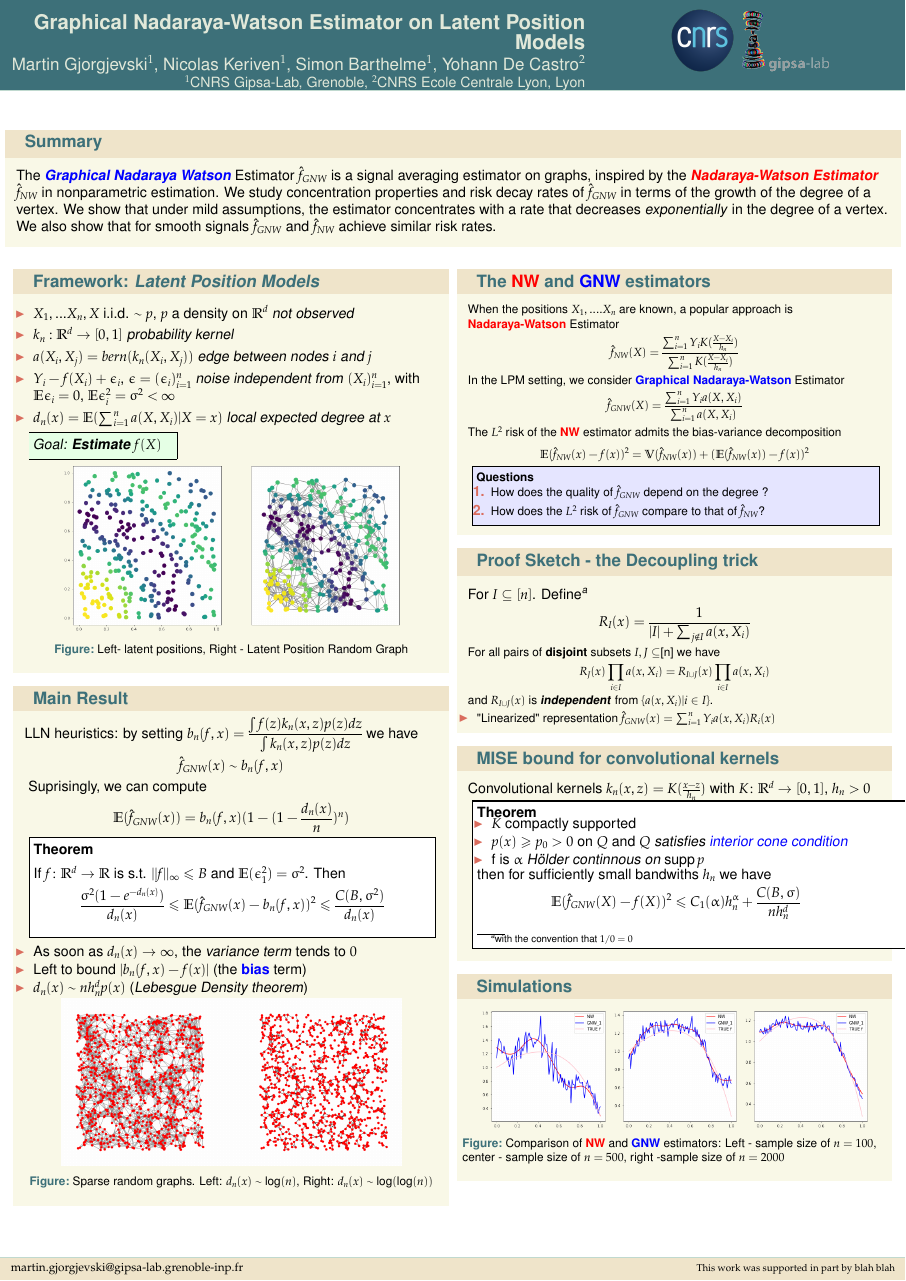
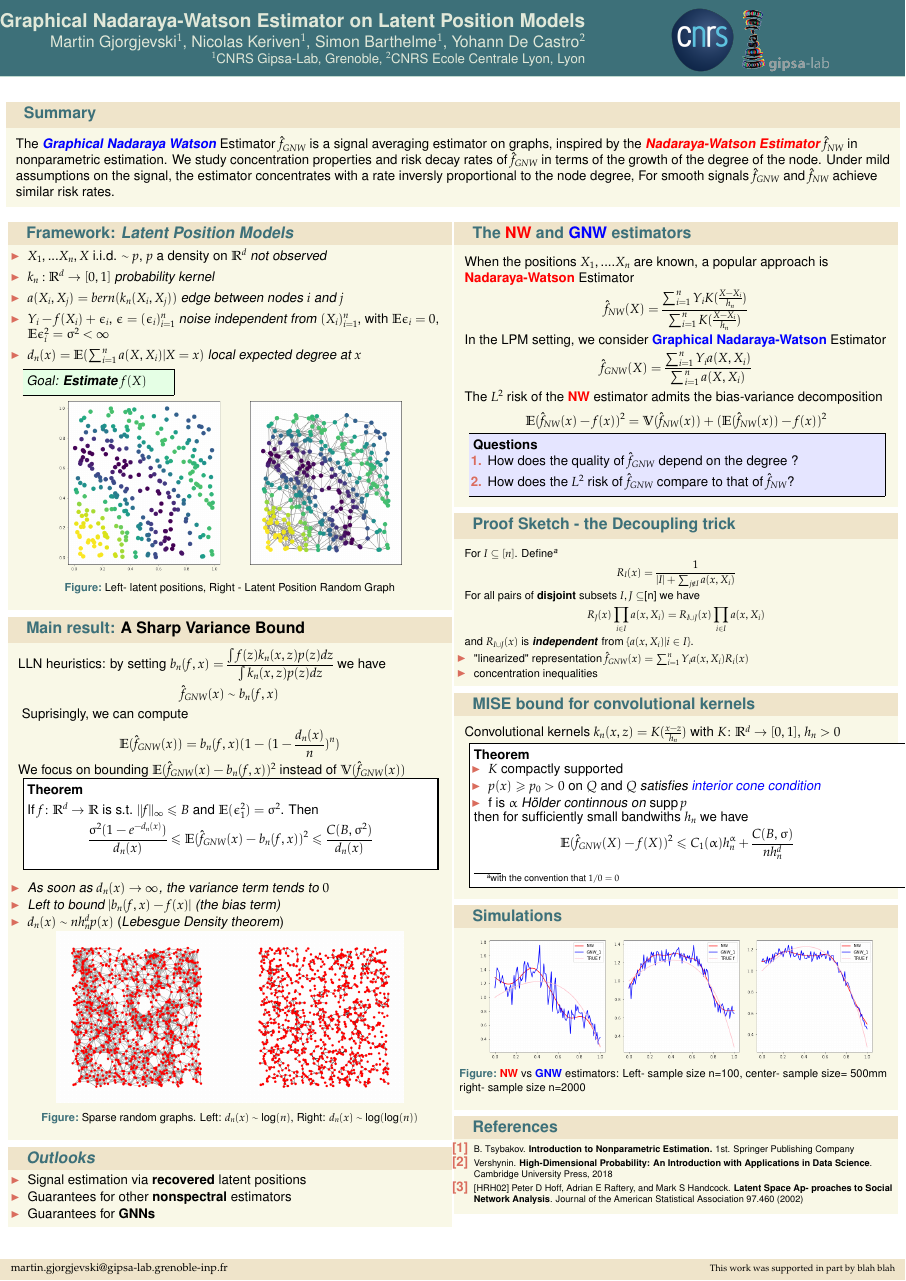
Before and after one commit to mgjorgje/LPMs-GNW, a LaTeX poster (CIRM_poster/LLTposter-sample.tex): the whole page. Compiled offline with pdfLaTeX.

Commit message:
Outlooks, References and more formating

```diff
--- a/CIRM_poster/LLTposter-sample.tex
+++ b/CIRM_poster/LLTposter-sample.tex
@@ -4,7 +4,7 @@
 %% Possible paper sizes: a0, a0b, a1, a2, a3, a4.
 %% Possible orientations: portrait, landscape
 %% Font sizes can be changed using the scale option.
-\usepackage[size=a0,orientation=portrait,scale=1.5,debug]{beamerposter}
+\usepackage[size=a0,orientation=portrait,scale=1.4,debug]{beamerposter}
 %\mode<presentation>{\usetheme{inriaposter}}
 \usetheme{LLT-poster}
 \usecolortheme{ComingClean}
@@ -27,13 +27,16 @@
 
 %---------------------------------------
 
+\addtobeamertemplate{block end}{}{\vspace*{2pt}}
+
+
 %---------------------------------------------------------------------------------------%
 
 %CUSTOM COMMANDS
 \newcommand{\myemph}[1]{\textcolor{blue}{#1}}
 \newcommand{\myemphh}[1]{\textbf{\textcolor{blue}{#1}}}
 \newcommand{\myemphr}[1]{\textbf{\textcolor{red}{#1}}}
-
+\newcommand{\myemphBLACK}[1]{\textcolor{black}{#1}}
 
 \newcommand{\mycolbackwhite}[1]{
 \hspace*{.01\linewidth}\begin{minipage}{.96\linewidth}
@@ -120,4 +146,4 @@
-    \textit{exponentially} in the degree of a vertex. We also show that for smooth signals $\hat{f}_{GNW}$ and $\hat{f}_{NW}$ achieve similar risk rates.
+    We study concentration properties and risk decay rates of $\hat{f}_{GNW}$ in terms of the growth of the degree of the node. Under mild assumptions on the signal, the estimator concentrates with a rate inversly proportional to the node degree, For smooth signals $\hat{f}_{GNW}$ and $\hat{f}_{NW}$ achieve similar risk rates.
 \end{block}
 
 \begin{columns}[T]
@@ -125,9 +151,8 @@
 
 
 %%%% First Column
-\begin{column}{0.48\textwidth}
+\begin{column}{0.49\textwidth}
 \begin{block}{Framework: \textit{Latent Position Models}}
-\vspace{20pt}
 \begin{itemize}
 \item $X_1,...X_n,X$ i.i.d. $\sim p$, $p$ a density on $\mathbb{R}^d$
 \textit{not observed}
@@ -154,7 +179,7 @@
 
 
 \end{block}
-\begin{block}{Main Result}
+\begin{block}{Main result: \myemphBLACK{A Sharp Variance Bound}}
 LLN heuristics: by setting $b_n(f,x)=\dfrac{\int f(z)k_n(x,z)p(z)dz}{\int k_n(x,z)p(z)dz}$ we have
 \begin{equation*}
     \hat{f}_{GNW}(x)\sim b_n(f,x)
@@ -164,9 +189,10 @@ Suprisingly, we can compute
 \begin{equation*}
     \mathbb{E}(\hat{f}_{GNW}(x))=b_n(f,x)(1-(1-\frac{d_n(x)}{n})^n)
 \end{equation*}
-
+We focus on bounding $\mathbb{E}(\hat{f}_{GNW}(x)-b_n(f,x))^2$ instead of $\mathbb{V}(\hat{f}_{GNW}(x))$
+\vspace{10pt}
 \mycolbackwhite{\textbf{Theorem}
-    \vspace{20pt}
+    \vspace{10pt}
     \\
     If $f\colon\mathbb{R}^d\to\mathbb{R}$ is s.t. $||f||_{\infty}\leq B$ and $\mathbb{E}(\epsilon_1^2)=\sigma^2$.
     Then
@@ -186,23 +212,31 @@ Suprisingly, we can compute
         \caption{Sparse random graphs. Left: $d_n(x)\sim\log(n)$, Right: $d_n(x)\sim\log(\log(n))$}
     \end{figure}
 \end{block}
+
+\begin{block}{\textit{Outlooks}}
+    \begin{itemize}
+        \item Signal estimation via \textbf{recovered} latent positions
+        \item Guarantees for other \textbf{nonspectral} estimators
+        \item Guarantees for \textbf{GNNs}
+    \end{itemize}
+\end{block}
 \end{column}
 
 %%%% Second Column
 
-\begin{column}{0.48\textwidth}
+\begin{column}{0.49\textwidth}
 \begin{block}{The \myemphr{NW} and \myemphh{GNW} estimators}
-\small When the positions $X_1,....X_n$ are known, a popular approach is \myemphr{Nadaraya-Watson} Estimator
+When the positions $X_1,....X_n$ are known, a popular approach is \myemphr{Nadaraya-Watson} Estimator
 \begin{equation*}
     \hat{f}_{NW}(X)=\frac{\sum_{i=1}^n Y_iK(\frac{X-X_i}{h_n})}{\sum_{i=1}^n K(\frac{X-X_i}{h_n})}
     \end{equation*}
-\small In the LPM setting, we consider
+In the LPM setting, we consider
 \myemphh{Graphical Nadaraya-Watson} Estimator
     \begin{equation*}
         \hat{f}_{GNW}(X)=\frac{\sum_{i=1}^n Y_i a(X,X_i)}{\sum_{i=1}^n a(X,X_i)}
     \end{equation*}
 
-\small The $L^2$ risk of the \myemphr{NW} estimator admits the bias-variance decomposition
+The $L^2$ risk of the \myemphr{NW} estimator admits the bias-variance decomposition
 \vspace{10pt}
 \begin{equation*}
     \mathbb{E}(\hat{f}_{NW}(x)-f(x))^2=\mathbb{V}(\hat{f}_{NW}(x))+(\mathbb{E}(\hat{f}_{NW}(x))-f(x))^2
@@ -231,33 +265,52 @@ Suprisingly, we can compute
     \small and $R_{I\cup J}(x)$ is \textbf{\textit{independent}} from $\{a(x,X_i)|i\in I\}$.
     \vspace{20pt}
     \begin{itemize}
-        \small \item "Linearized" representation
+        \small \item "linearized" representation
      $\hat{f}_{GNW}(x)=\sum_{i=1}^nY_ia(x,X_i)R_i(x)$
+        \small \item concentration inequalities
     \end{itemize}
 \end{block}
 \begin{block}{MISE bound for convolutional kernels}
     Convolutional kernels $k_n(x,z)=K(\frac{x-z}{h_n})$ with $K\colon\mathbb{R}^d\to [0,1]$, $h_n>0$
     \mycolbackwhite{\textbf{Theorem}
+    \vspace{10pt}
     \begin{itemize}
         \item $K$ compactly supported
         \item $p(x)\geq p_0>0$ on $Q$ and $Q$ \textit{satisfies \myemph{interior cone condition}}
         \item f is \textit{$\alpha$ Hölder continnous on $\supp{p}$}
-        \end{itemize}
-        then for sufficiently small bandwiths $h_n$ we have
-            \begin{equation*}
-                \mathbb{E}(\hat{f}_{GNW}(X)-f(X))^2\leq C_1(\alpha)h_n^{\alpha}+\frac{C(B,\sigma)}{nh_n^d}
-            \end{equation*}}
+    \end{itemize}
+    then for sufficiently small bandwiths $h_n$ we have
+        \begin{equation*}
+            \mathbb{E}(\hat{f}_{GNW}(X)-f(X))^2\leq C_1(\alpha)h_n^{\alpha}+\frac{C(B,\sigma)}{nh_n^d}
+        \end{equation*}}
 \end{block}
+
+
 \begin{block}{Simulations}
     \begin{figure}
+        \centering
         \includegraphics[width=0.3\textwidth]{trueSMALLsample.png}
         \includegraphics[width=0.3\textwidth]{trueMEDsample.png}
         \includegraphics[width=0.3\textwidth]{trueLARGEsample.png}
-        \caption{Comparison of \myemphr{NW} and \myemphh{GNW} estimators: Left - sample size of $n=100$, center - sample size of $n=500$, right -sample size of $n=2000$}
+        \caption{\myemphr{NW} vs \myemphh{GNW} estimators: Left- sample size n=100, center- sample size= 500mm right- sample size n=2000}
     \end{figure}
+
 \end{block}
 
 
+
+\begin{block}{References}
+    {\footnotesize
+    \begin{itemize}
+    \item[{[1]}] B. Tsybakov. \textbf{Introduction to Nonparametric Estimation.} 1st.
+    Springer Publishing Company
+    \item[{[2]}] Vershynin. \textbf{High-Dimensional Probability: An Introduction with Applications in Data Science}. Cambridge University Press, 2018
+    \item[{[3]}] [HRH02] Peter D Hoff, Adrian E Raftery, and Mark S Handcock. \textbf{Latent Space Ap-
+    proaches to Social Network Analysis}. Journal of the American Statistical
+    Association 97.460 (2002)
+    \end{itemize}
+    }
+\end{block}
 \end{column}
 \end{columns}
 \end{frame}
```
Also changed, not shown: CIRM_poster/beamerthemeLLT-poster.sty (+14 -1 lines), CIRM_poster/LLTposter-sample.pdf, CIRM_poster/LLTposter-sample.tex (37 more changed lines).
